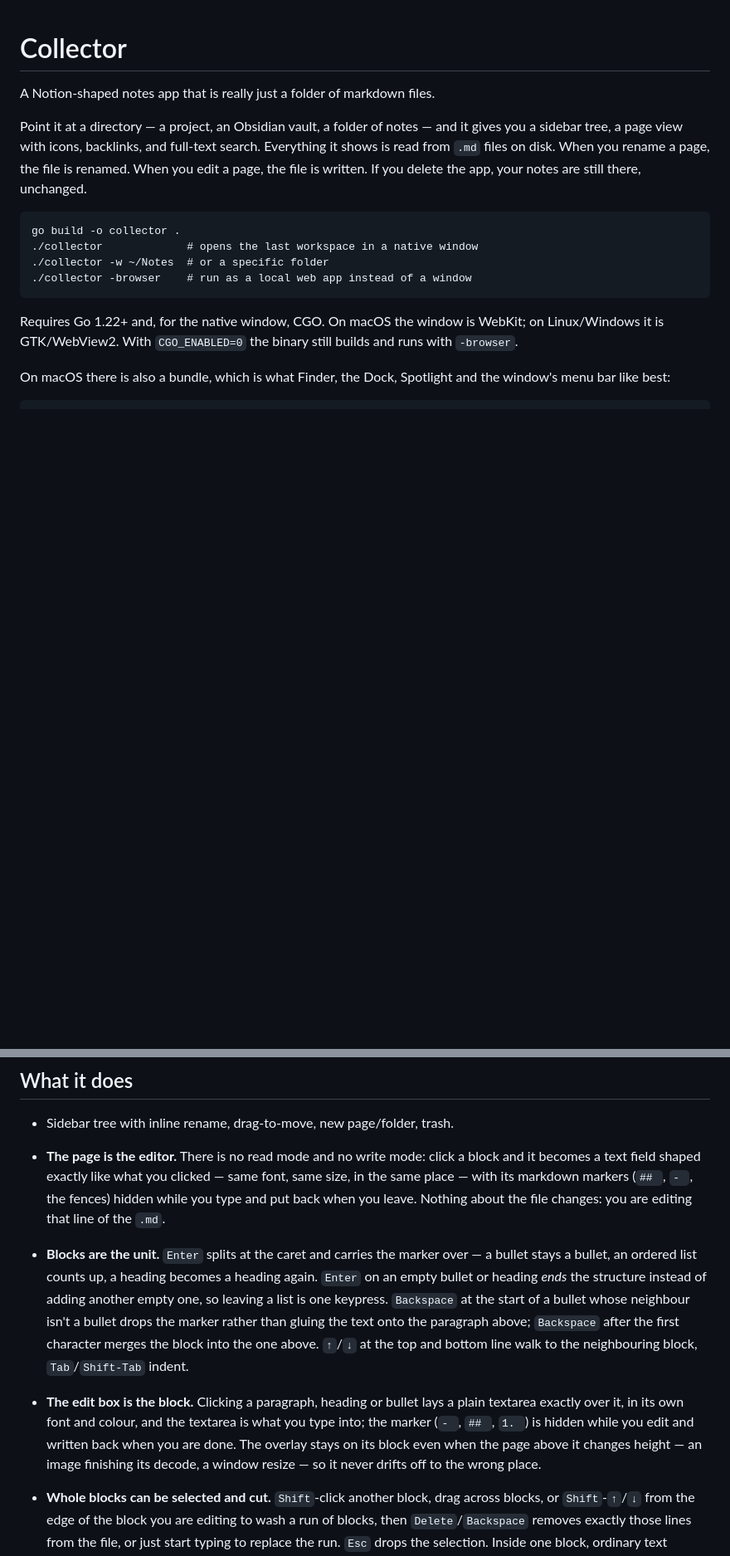
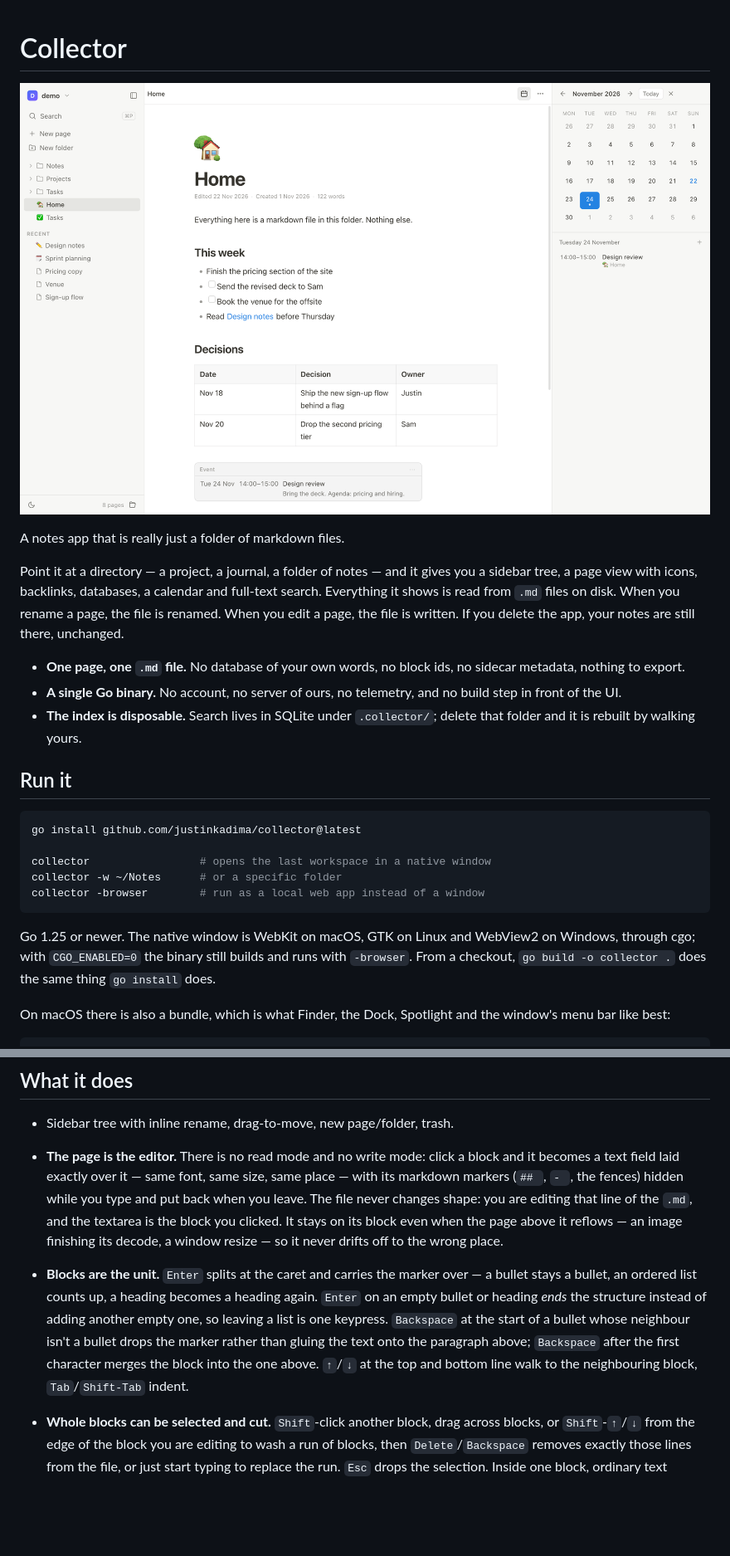
Before and after one commit to justinkadima/collector, a Markdown page: README.md, 2 parts joined by grey strips. Shown at 83% size. GitHub-like rendering; pictures changed too: docs/screenshot.png (added); blank space fills up the shorter version.

````diff
--- a/README.md
+++ b/README.md
@@ -1,23 +1,36 @@
 # Collector
 
-A Notion-shaped notes app that is really just a folder of markdown files.
+![A page, a table, an event and the calendar, all read from one folder of markdown](docs/screenshot.png)
 
-Point it at a directory — a project, an Obsidian vault, a folder of notes — and
-it gives you a sidebar tree, a page view with icons, backlinks, and full-text
-search. Everything it shows is read from `.md` files on disk. When you rename a
-page, the file is renamed. When you edit a page, the file is written. If you
-delete the app, your notes are still there, unchanged.
+A notes app that is really just a folder of markdown files.
 
-```
-go build -o collector .
-./collector             # opens the last workspace in a native window
-./collector -w ~/Notes  # or a specific folder
-./collector -browser    # run as a local web app instead of a window
+Point it at a directory — a project, a journal, a folder of notes — and it gives
+you a sidebar tree, a page view with icons, backlinks, databases, a calendar and
+full-text search. Everything it shows is read from `.md` files on disk. When you
+rename a page, the file is renamed. When you edit a page, the file is written. If
+you delete the app, your notes are still there, unchanged.
+
+- **One page, one `.md` file.** No database of your own words, no block ids, no
+  sidecar metadata, nothing to export.
+- **A single Go binary.** No account, no server of ours, no telemetry, and no
+  build step in front of the UI.
+- **The index is disposable.** Search lives in SQLite under `.collector/`;
+  delete that folder and it is rebuilt by walking yours.
+
+## Run it
+
+```sh
+go install github.com/justinkadima/collector@latest
+
+collector                 # opens the last workspace in a native window
+collector -w ~/Notes      # or a specific folder
+collector -browser        # run as a local web app instead of a window
 ```
 
-Requires Go 1.22+ and, for the native window, CGO. On macOS the window is
-WebKit; on Linux/Windows it is GTK/WebView2. With `CGO_ENABLED=0` the binary
-still builds and runs with `-browser`.
+Go 1.25 or newer. The native window is WebKit on macOS, GTK on Linux and WebView2
+on Windows, through cgo; with `CGO_ENABLED=0` the binary still builds and runs
+with `-browser`. From a checkout, `go build -o collector .` does the same thing
+`go install` does.
 
 On macOS there is also a bundle, which is what Finder, the Dock, Spotlight and
 the window's menu bar like best:
@@ -71,10 +84,12 @@ the tile.
 
 - Sidebar tree with inline rename, drag-to-move, new page/folder, trash.
 - **The page is the editor.** There is no read mode and no write mode: click a
-  block and it becomes a text field shaped exactly like what you clicked — same
-  font, same size, in the same place — with its markdown markers (`## `, `- `,
-  the fences) hidden while you type and put back when you leave. Nothing about
-  the file changes: you are editing that line of the `.md`.
+  block and it becomes a text field laid exactly over it — same font, same size,
+  same place — with its markdown markers (`## `, `- `, the fences) hidden while
+  you type and put back when you leave. The file never changes shape: you are
+  editing that line of the `.md`, and the textarea is the block you clicked. It
+  stays on its block even when the page above it reflows — an image finishing its
+  decode, a window resize — so it never drifts off to the wrong place.
 - **Blocks are the unit.** `Enter` splits at the caret and carries the marker
   over — a bullet stays a bullet, an ordered list counts up, a heading becomes a
   heading again. `Enter` on an empty bullet or heading *ends* the structure
@@ -83,12 +98,6 @@ the tile.
   marker rather than gluing the text onto the paragraph above; `Backspace` after
   the first character merges the block into the one above. `↑`/`↓` at the top and
   bottom line walk to the neighbouring block, `Tab`/`Shift-Tab` indent.
-- **The edit box is the block.** Clicking a paragraph, heading or bullet lays a
-  plain textarea exactly over it, in its own font and colour, and the textarea
-  is what you type into; the marker (`- `, `## `, `1. `) is hidden while you
-  edit and written back when you are done. The overlay stays on its block even
-  when the page above it changes height — an image finishing its decode, a
-  window resize — so it never drifts off to the wrong place.
 - **Whole blocks can be selected and cut.** `Shift`-click another block, drag
   across blocks, or `Shift`-`↑`/`↓` from the edge of the block you are editing to
   wash a run of blocks, then `Delete`/`Backspace` removes exactly those lines
````
Also changed, not shown: other parts of README.md (+8 -3 lines), 12 other files.
